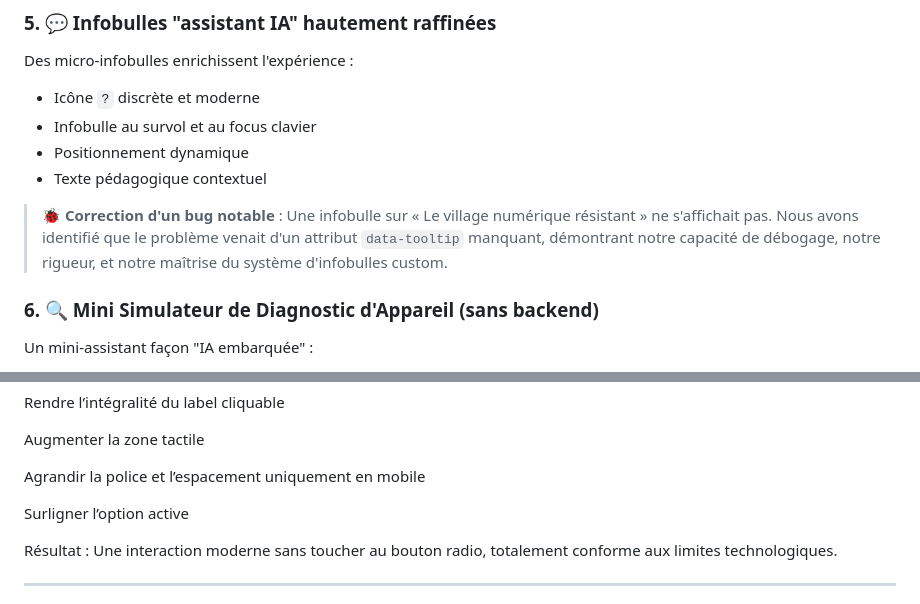
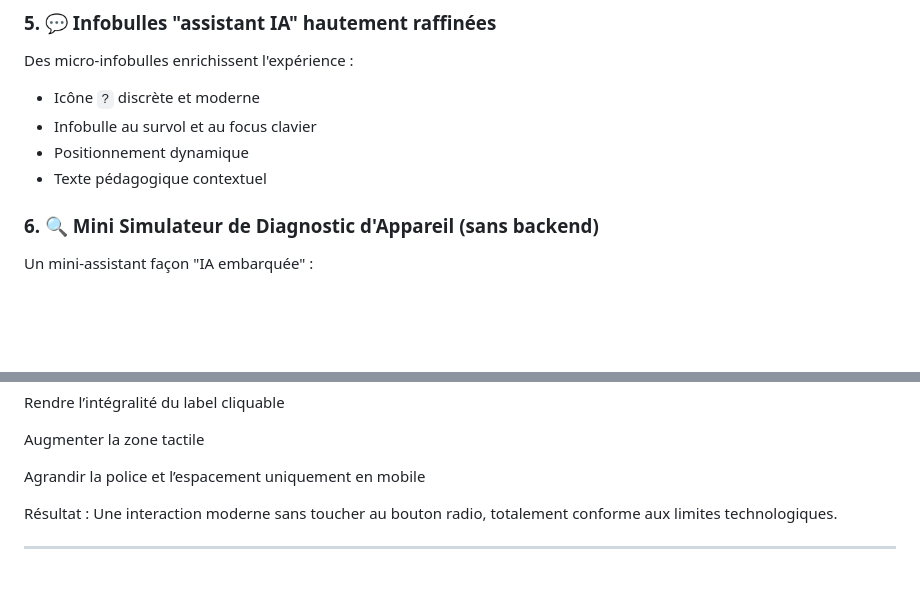
Before and after one commit to PsyCode404/LegacyWeb, a Markdown page: README.md, 2 parts joined by grey strips. Rendered like a GitHub page; blank space fills up the shorter version.

```diff
--- a/README.md
+++ b/README.md
@@ -106,8 +106,6 @@ Des micro-infobulles enrichissent l'expérience :
 - Positionnement dynamique
 - Texte pédagogique contextuel
 
-> **🐞 Correction d'un bug notable** : Une infobulle sur « Le village numérique résistant » ne s'affichait pas. Nous avons identifié que le problème venait d'un attribut `data-tooltip` manquant, démontrant notre capacité de débogage, notre rigueur, et notre maîtrise du système d'infobulles custom.
-
 ### 6. 🔍 Mini Simulateur de Diagnostic d'Appareil (sans backend)
 
 Un mini-assistant façon "IA embarquée" :
@@ -138,7 +136,6 @@ Augmenter la zone tactile
 
 Agrandir la police et l’espacement uniquement en mobile
 
-Surligner l’option active
 
 Résultat :
 Une interaction moderne sans toucher au bouton radio, totalement conforme aux limites technologiques.
```
Also changed, not shown: other parts of README.md (+1 -1 lines).
